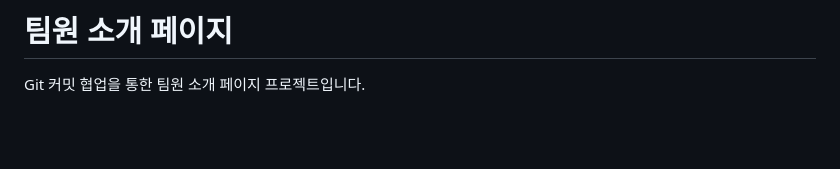
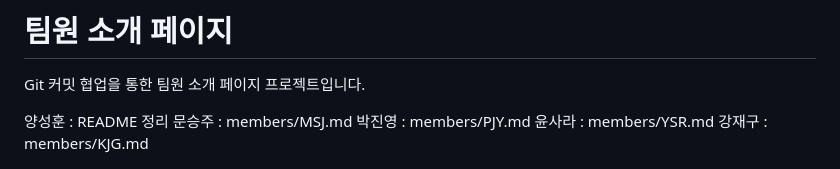
Before and after one commit to tjdgns0618/sparta-git-cowork-team-infinity, a Markdown page: readme.md, the part around one of its changes. Rendered like a GitHub page; blank space fills up the shorter version.

```diff
--- a/readme.md
+++ b/readme.md
@@ -2,4 +2,12 @@
 
 Git 커밋 협업을 통한 팀원 소개 페이지 프로젝트입니다.
 
+
+양성훈 : README 정리
+문승주 : members/MSJ.md
+박진영 : members/PJY.md
+윤사라 : members/YSR.md
+강재구 : members/KJG.md
+
+
 ![main image](./image/main.png)
```
Also changed, not shown: other parts of readme.md (+1 -0 lines).
